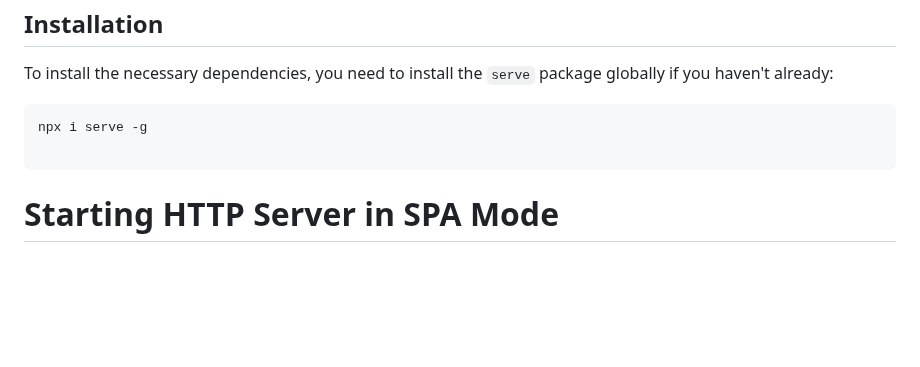
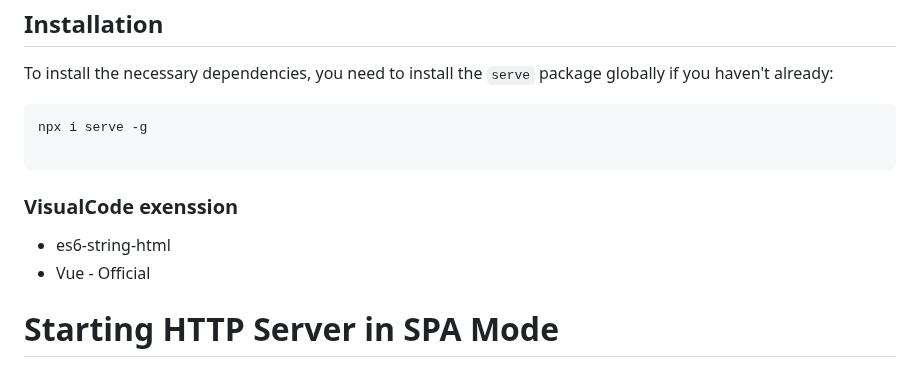
Before and after one commit to xaxay/imlab, a Markdown page: README.md, the part around the change. Drawn GitHub-style; blank space fills up the shorter version.

````diff
--- a/README.md
+++ b/README.md
@@ -127,6 +127,11 @@ npx i serve -g
 
 ```
 
+### VisualCode exenssion
+
+- es6-string-html
+- Vue - Official
+
 # Starting HTTP Server in SPA Mode
 
 Start the HTTP server in Single Application Mode (SPA):
````
